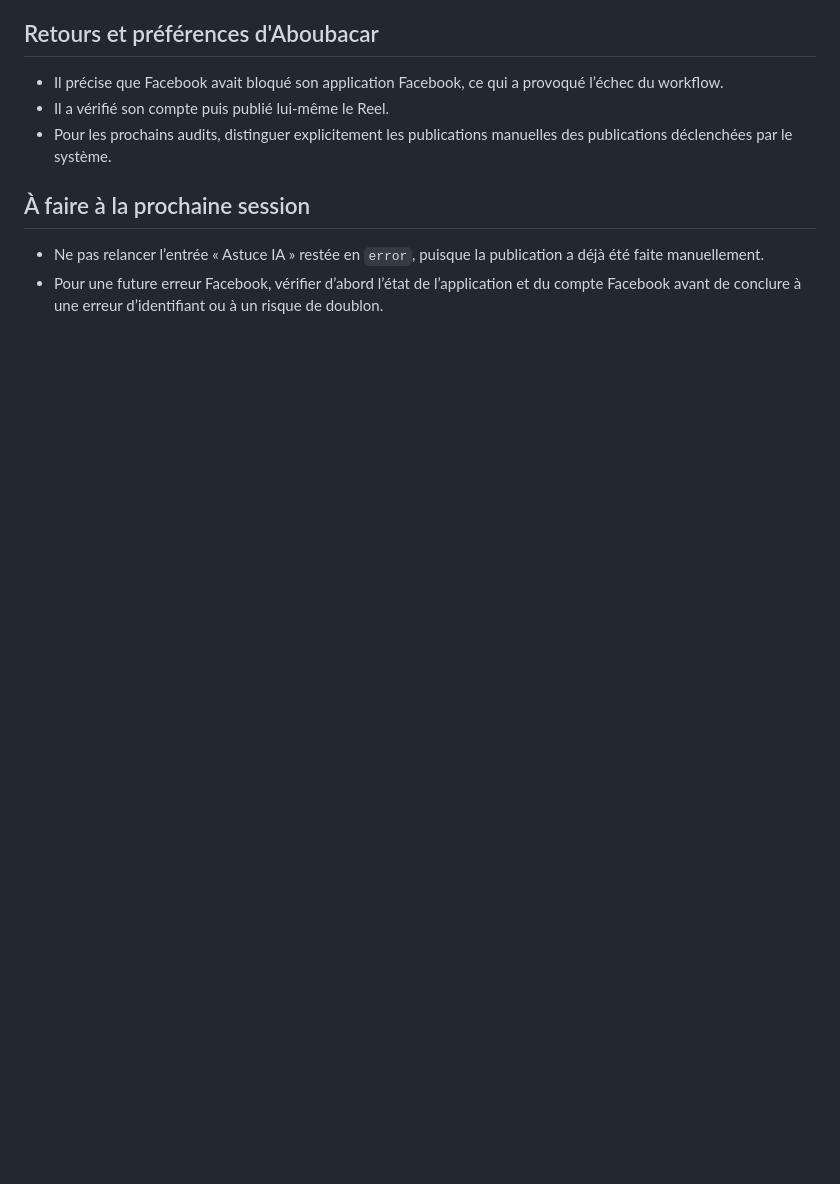
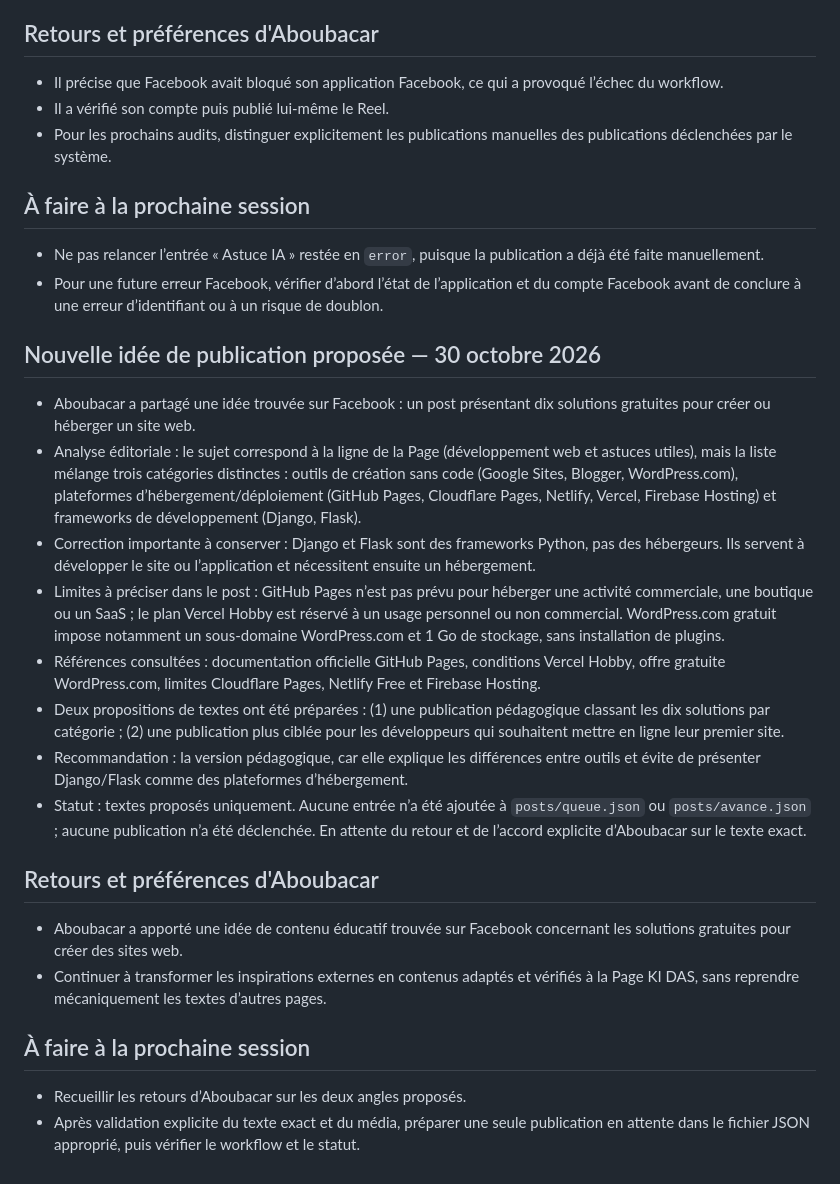
Before and after one commit to kidasniger/facebook-manager, a Markdown page: rapports/2026-10-30.md, the part around the change. GitHub-like rendering; blank space fills up the shorter version.

Commit message:
Ajoute l’idée de publication sur les solutions web gratuites au rapport

```diff
--- a/rapports/2026-10-30.md
+++ b/rapports/2026-10-30.md
@@ -119,3 +119,25 @@ Aucun nouveau retour de correction ou de préférence n’a été donné pendant
 
 - Ne pas relancer l’entrée « Astuce IA » restée en `error`, puisque la publication a déjà été faite manuellement.
 - Pour une future erreur Facebook, vérifier d’abord l’état de l’application et du compte Facebook avant de conclure à une erreur d’identifiant ou à un risque de doublon.
+
+
+## Nouvelle idée de publication proposée — 30 octobre 2026
+
+- Aboubacar a partagé une idée trouvée sur Facebook : un post présentant dix solutions gratuites pour créer ou héberger un site web.
+- Analyse éditoriale : le sujet correspond à la ligne de la Page (développement web et astuces utiles), mais la liste mélange trois catégories distinctes : outils de création sans code (Google Sites, Blogger, WordPress.com), plateformes d’hébergement/déploiement (GitHub Pages, Cloudflare Pages, Netlify, Vercel, Firebase Hosting) et frameworks de développement (Django, Flask).
+- Correction importante à conserver : Django et Flask sont des frameworks Python, pas des hébergeurs. Ils servent à développer le site ou l’application et nécessitent ensuite un hébergement.
+- Limites à préciser dans le post : GitHub Pages n’est pas prévu pour héberger une activité commerciale, une boutique ou un SaaS ; le plan Vercel Hobby est réservé à un usage personnel ou non commercial. WordPress.com gratuit impose notamment un sous-domaine WordPress.com et 1 Go de stockage, sans installation de plugins.
+- Références consultées : documentation officielle GitHub Pages, conditions Vercel Hobby, offre gratuite WordPress.com, limites Cloudflare Pages, Netlify Free et Firebase Hosting.
+- Deux propositions de textes ont été préparées : (1) une publication pédagogique classant les dix solutions par catégorie ; (2) une publication plus ciblée pour les développeurs qui souhaitent mettre en ligne leur premier site.
+- Recommandation : la version pédagogique, car elle explique les différences entre outils et évite de présenter Django/Flask comme des plateformes d’hébergement.
+- Statut : textes proposés uniquement. Aucune entrée n’a été ajoutée à `posts/queue.json` ou `posts/avance.json` ; aucune publication n’a été déclenchée. En attente du retour et de l’accord explicite d’Aboubacar sur le texte exact.
+
+## Retours et préférences d'Aboubacar
+
+- Aboubacar a apporté une idée de contenu éducatif trouvée sur Facebook concernant les solutions gratuites pour créer des sites web.
+- Continuer à transformer les inspirations externes en contenus adaptés et vérifiés à la Page KI DAS, sans reprendre mécaniquement les textes d’autres pages.
+
+## À faire à la prochaine session
+
+- Recueillir les retours d’Aboubacar sur les deux angles proposés.
+- Après validation explicite du texte exact et du média, préparer une seule publication en attente dans le fichier JSON approprié, puis vérifier le workflow et le statut.
```
